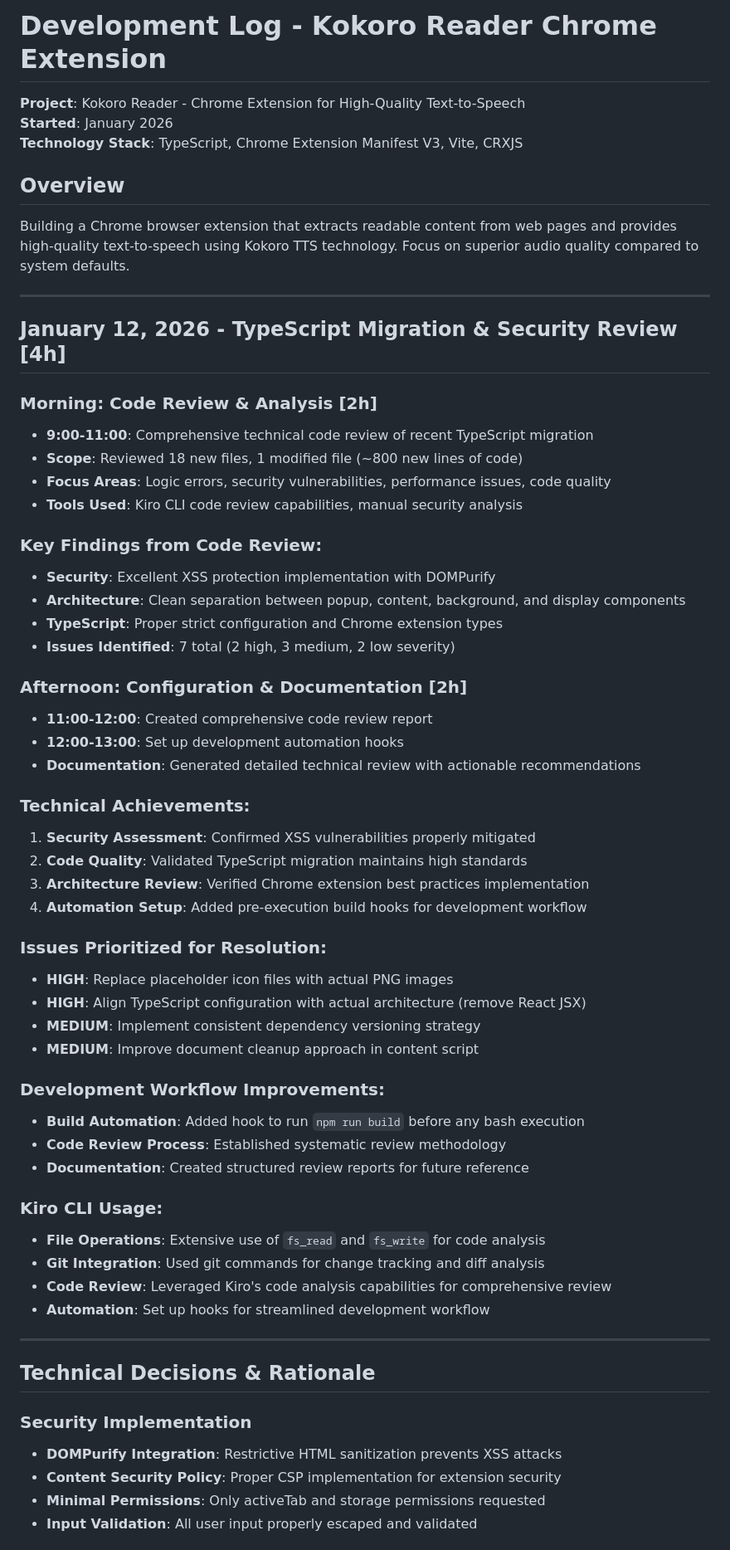
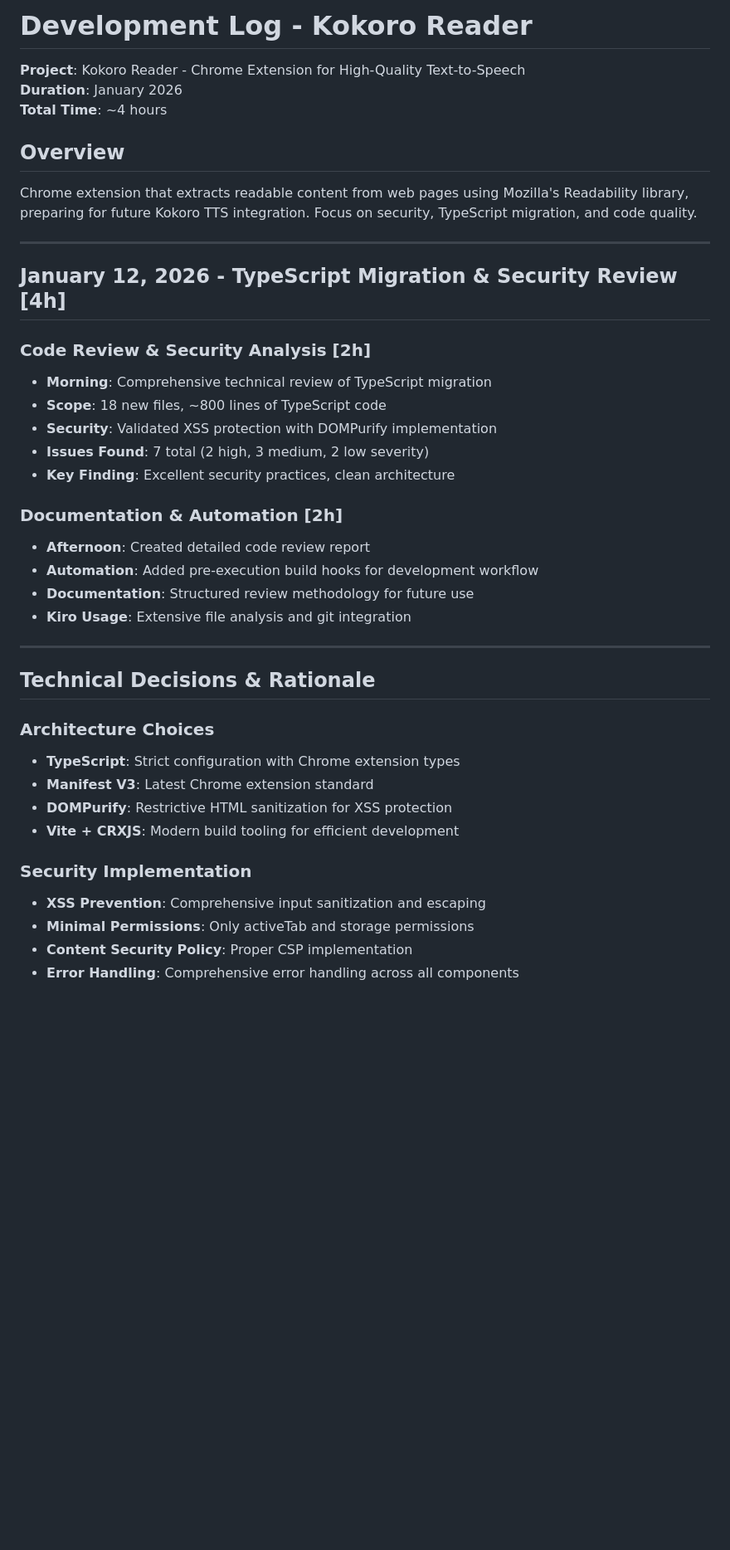
Before and after one commit to dzur658/kokoro-reader, a Markdown page: DEVLOG.md, the part around one of its changes. Shown at 83% size. Rendered like a GitHub page; blank space fills up the shorter version.

```diff
--- a/DEVLOG.md
+++ b/DEVLOG.md
@@ -1,63 +1,42 @@
-# Development Log - Kokoro Reader Chrome Extension
+# Development Log - Kokoro Reader
 
 **Project**: Kokoro Reader - Chrome Extension for High-Quality Text-to-Speech
-**Started**: January 2026
-**Technology Stack**: TypeScript, Chrome Extension Manifest V3, Vite, CRXJS
+**Duration**: January 2026
+**Total Time**: ~4 hours
 
 ## Overview
-Building a Chrome browser extension that extracts readable content from web pages and provides high-quality text-to-speech using Kokoro TTS technology. Focus on superior audio quality compared to system defaults.
+Chrome extension that extracts readable content from web pages using Mozilla's Readability library, preparing for future Kokoro TTS integration. Focus on security, TypeScript migration, and code quality.
 
 ---
 
 ## January 12, 2026 - TypeScript Migration & Security Review [4h]
 
-### Morning: Code Review & Analysis [2h]
-- **9:00-11:00**: Comprehensive technical code review of recent TypeScript migration
-- **Scope**: Reviewed 18 new files, 1 modified file (~800 new lines of code)
-- **Focus Areas**: Logic errors, security vulnerabilities, performance issues, code quality
-- **Tools Used**: Kiro CLI code review capabilities, manual security analysis
+### Code Review & Security Analysis [2h]
+- **Morning**: Comprehensive technical review of TypeScript migration
+- **Scope**: 18 new files, ~800 lines of TypeScript code
+- **Security**: Validated XSS protection with DOMPurify implementation
+- **Issues Found**: 7 total (2 high, 3 medium, 2 low severity)
+- **Key Finding**: Excellent security practices, clean architecture
 
-### Key Findings from Code Review:
-- **Security**: Excellent XSS protection implementation with DOMPurify
-- **Architecture**: Clean separation between popup, content, background, and display components
-- **TypeScript**: Proper strict configuration and Chrome extension types
-- **Issues Identified**: 7 total (2 high, 3 medium, 2 low severity)
-
-### Afternoon: Configuration & Documentation [2h]
-- **11:00-12:00**: Created comprehensive code review report
-- **12:00-13:00**: Set up development automation hooks
-- **Documentation**: Generated detailed technical review with actionable recommendations
-
-### Technical Achievements:
-1. **Security Assessment**: Confirmed XSS vulnerabilities properly mitigated
-2. **Code Quality**: Validated TypeScript migration maintains high standards
-3. **Architecture Review**: Verified Chrome extension best practices implementation
-4. **Automation Setup**: Added pre-execution build hooks for development workflow
-
-### Issues Prioritized for Resolution:
-- **HIGH**: Replace placeholder icon files with actual PNG images
-- **HIGH**: Align TypeScript configuration with actual architecture (remove React JSX)
-- **MEDIUM**: Implement consistent dependency versioning strategy
-- **MEDIUM**: Improve document cleanup approach in content script
-
-### Development Workflow Improvements:
-- **Build Automation**: Added hook to run `npm run build` before any bash execution
-- **Code Review Process**: Established systematic review methodology
-- **Documentation**: Created structured review reports for future reference
-
-### Kiro CLI Usage:
-- **File Operations**: Extensive use of `fs_read` and `fs_write` for code analysis
-- **Git Integration**: Used git commands for change tracking and diff analysis
-- **Code Review**: Leveraged Kiro's code analysis capabilities for comprehensive review
-- **Automation**: Set up hooks for streamlined development workflow
+### Documentation & Automation [2h]
+- **Afternoon**: Created detailed code review report
+- **Automation**: Added pre-execution build hooks for development workflow
+- **Documentation**: Structured review methodology for future use
+- **Kiro Usage**: Extensive file analysis and git integration
 
 ---
 
 ## Technical Decisions & Rationale
 
+### Architecture Choices
+- **TypeScript**: Strict configuration with Chrome extension types
+- **Manifest V3**: Latest Chrome extension standard
+- **DOMPurify**: Restrictive HTML sanitization for XSS protection
+- **Vite + CRXJS**: Modern build tooling for efficient development
+
 ### Security Implementation
-- **DOMPurify Integration**: Restrictive HTML sanitization prevents XSS attacks
-- **Content Security Policy**: Proper CSP implementation for extension security
-- **Minimal Permissions**: Only activeTab and storage permissions requested
-- **Input Validation**: All user input properly escaped and validated
+- **XSS Prevention**: Comprehensive input sanitization and escaping
+- **Minimal Permissions**: Only activeTab and storage permissions
+- **Content Security Policy**: Proper CSP implementation
+- **Error Handling**: Comprehensive error handling across all components
 
```
Also changed, not shown: other parts of DEVLOG.md (+37 -60 lines).
